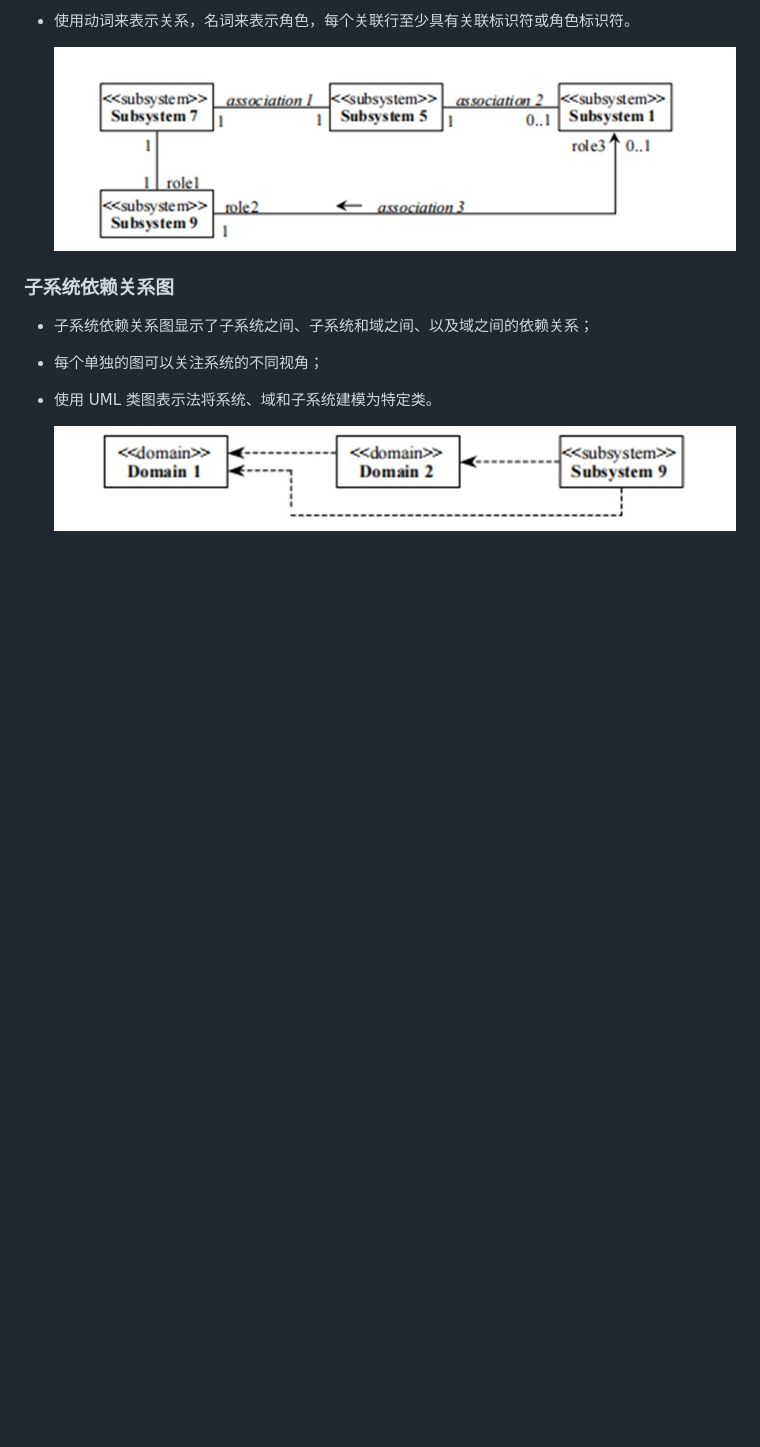
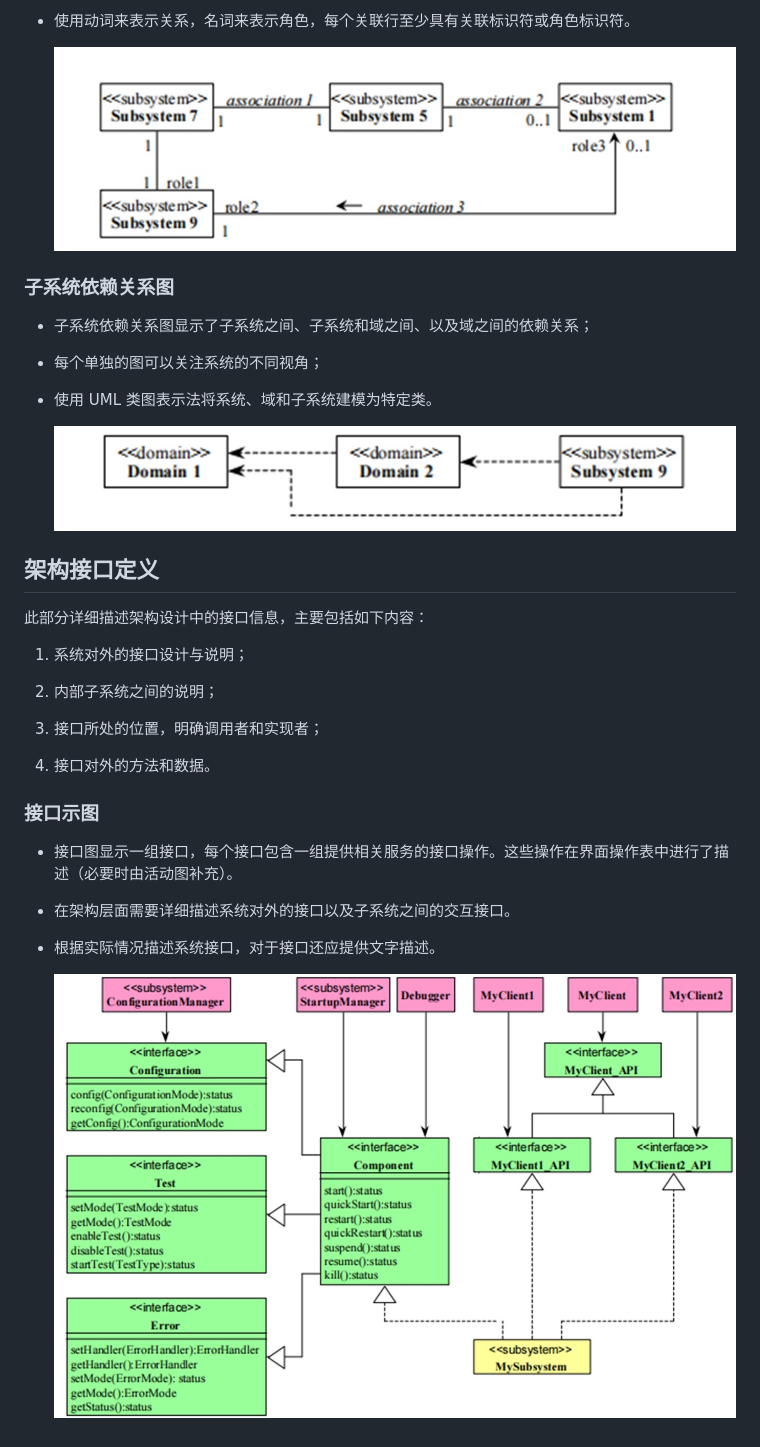
Before and after one commit to createshare/KMset__Project-Management, a Markdown page: L05-01_Software Architecture 软件架构/Software Architecture 软件架构.md, the part around the change. Drawn GitHub-style; pictures changed too: L05-01_Software Architecture 软件架构/figures/接口示图.jpg (added); blank space fills up the shorter version.

Commit message:
[Architecture 架构] 架构接口定义、接口示图

```diff
--- a/L05-01_Software Architecture 软件架构/Software Architecture 软件架构.md
+++ b/L05-01_Software Architecture 软件架构/Software Architecture 软件架构.md
@@ -128,3 +128,27 @@
 - 使用 UML 类图表示法将系统、域和子系统建模为特定类。
 
   ![子系统依赖关系图](figures/子系统依赖关系图.jpg)
+
+
+
+## 架构接口定义
+
+此部分详细描述架构设计中的接口信息，主要包括如下内容：
+
+1. 系统对外的接口设计与说明；
+
+2. 内部子系统之间的说明；
+
+3. 接口所处的位置，明确调用者和实现者；
+
+4. 接口对外的方法和数据。
+
+### 接口示图
+
+- 接口图显示一组接口，每个接口包含一组提供相关服务的接口操作。这些操作在界面操作表中进行了描述（必要时由活动图补充）。
+
+- 在架构层面需要详细描述系统对外的接口以及子系统之间的交互接口。
+
+- 根据实际情况描述系统接口，对于接口还应提供文字描述。
+
+  ![接口示图](figures/接口示图.jpg)
```
